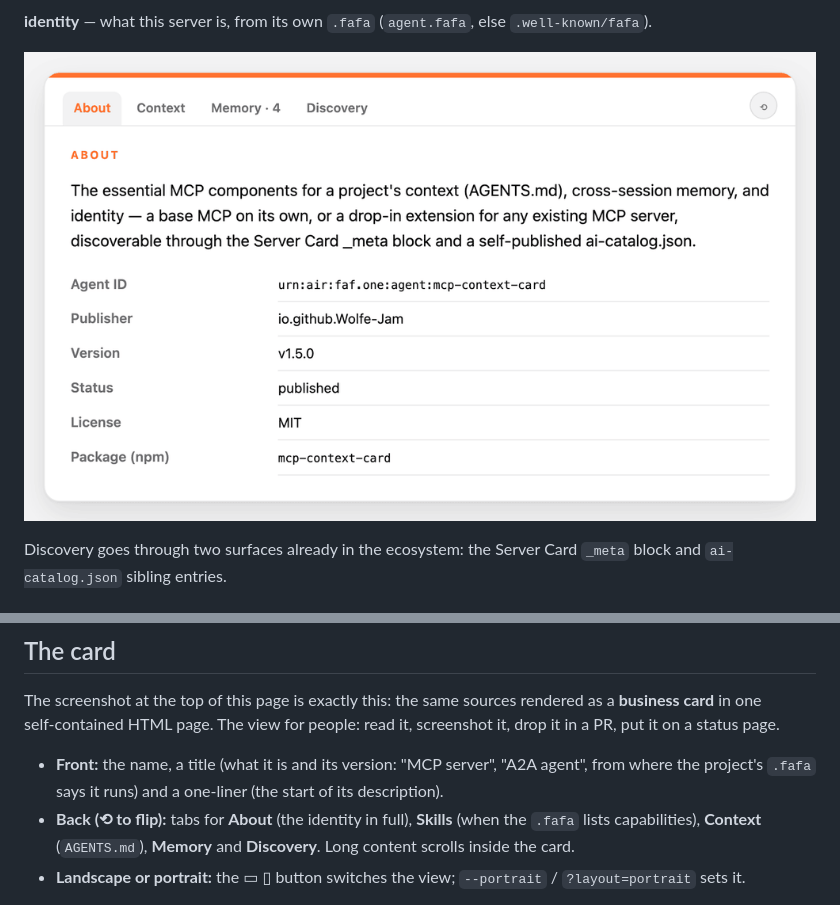
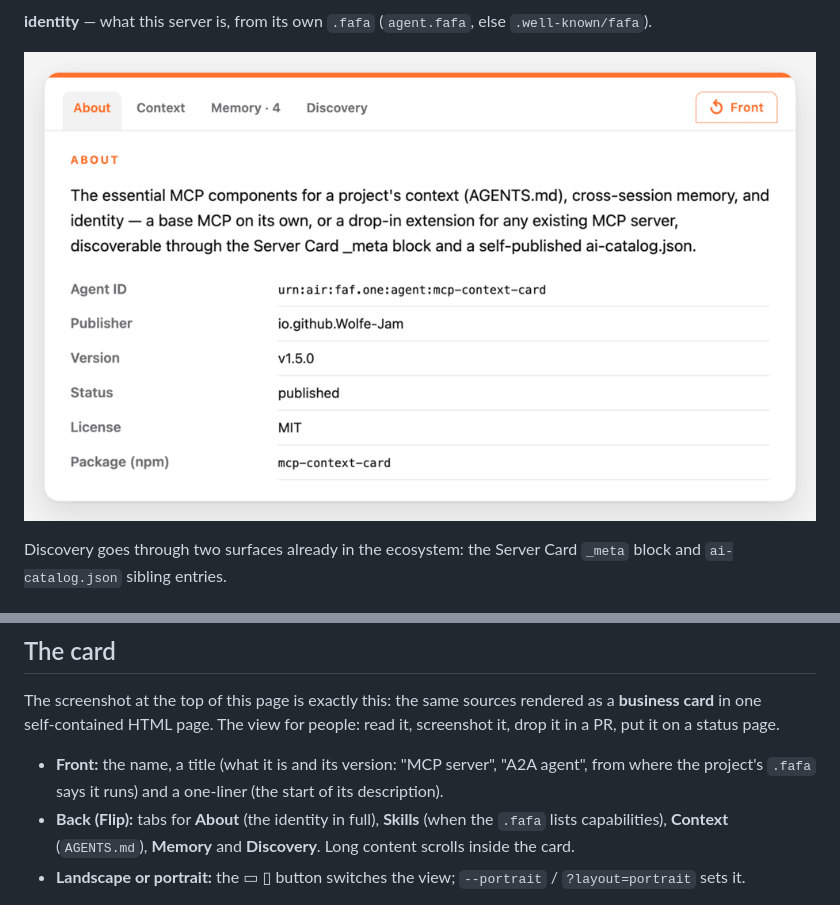
Before and after one commit to Wolfe-Jam/mcp-context-card, a Markdown page: README.md, 2 parts joined by grey strips. GitHub-like rendering; pictures changed too: docs/img/card-identity.png.

```diff
--- a/README.md
+++ b/README.md
@@ -84,7 +84,7 @@ people: read it, screenshot it, drop it in a PR, put it on a status page.
 - **Front:** the name, a title (what it is and its version: "MCP server", "A2A
   agent", from where the project's `.fafa` says it runs) and a one-liner (the
   start of its description).
-- **Back (⟲ to flip):** tabs for **About** (the identity in full),
+- **Back (Flip):** tabs for **About** (the identity in full),
   **Skills** (when the `.fafa` lists capabilities), **Context** (`AGENTS.md`),
   **Memory** and **Discovery**. Long content scrolls inside the card.
 - **Landscape or portrait:** the ▭ ▯ button switches the view; `--portrait` /
```
Also changed, not shown: other parts of README.md (+1 -1 lines), docs/img/card-context.png, docs/img/card-dark.png, docs/img/card-light.png, docs/img/card-memory.png, 6 other files.
